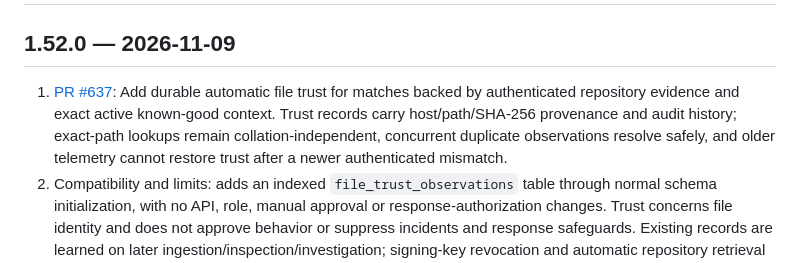
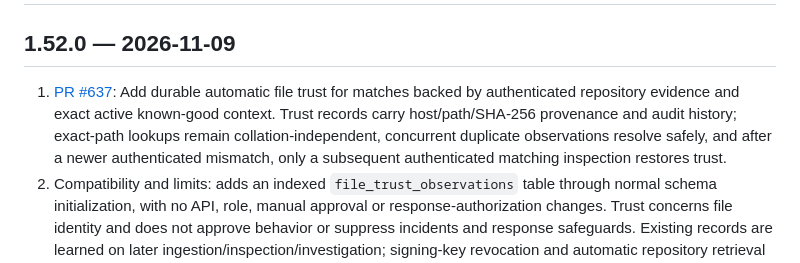
Before and after one commit to StealthCat/MrPatchy, a Markdown page: CHANGELOG.md, the part around the change. Drawn GitHub-style.

Commit message:
[v1.52.0] Clarify authenticated mismatch recovery in changelog

```diff
--- a/CHANGELOG.md
+++ b/CHANGELOG.md
@@ -2,7 +2,7 @@
 
 ## 1.52.0 — 2026-11-09
 
-1. [PR #637](https://github.com/StealthCat/MrPatchy/pull/637): Add durable automatic file trust for matches backed by authenticated repository evidence and exact active known-good context. Trust records carry host/path/SHA-256 provenance and audit history; exact-path lookups remain collation-independent, concurrent duplicate observations resolve safely, and older telemetry cannot restore trust after a newer authenticated mismatch.
+1. [PR #637](https://github.com/StealthCat/MrPatchy/pull/637): Add durable automatic file trust for matches backed by authenticated repository evidence and exact active known-good context. Trust records carry host/path/SHA-256 provenance and audit history; exact-path lookups remain collation-independent, concurrent duplicate observations resolve safely, and after a newer authenticated mismatch, only a subsequent authenticated matching inspection restores trust.
 2. Compatibility and limits: adds an indexed `file_trust_observations` table through normal schema initialization, with no API, role, manual approval or response-authorization changes. Trust concerns file identity and does not approve behavior or suppress incidents and response safeguards. Existing records are learned on later ingestion/inspection/investigation; signing-key revocation and automatic repository retrieval remain separate work. This source update does not publish a Docker image.
 
 ## 1.51.1 — 2026-11-09
```
